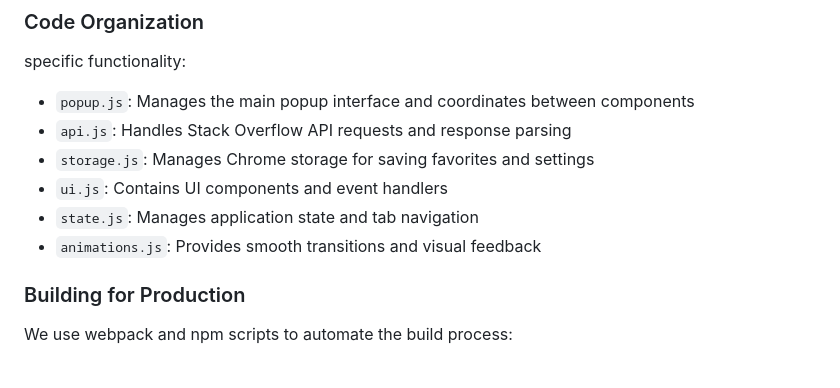
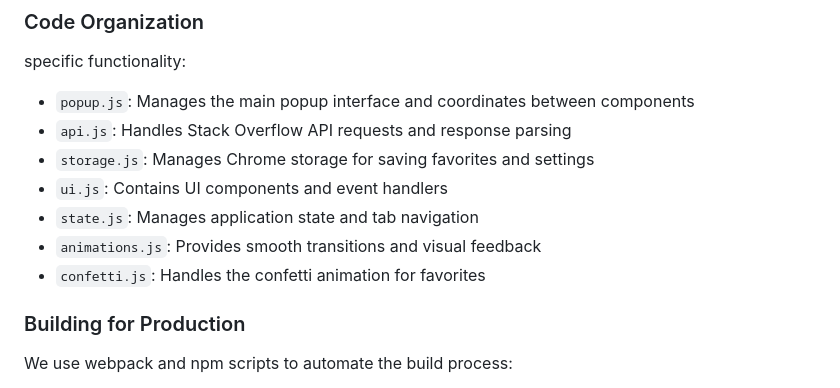
Before and after one commit to belhedianwer/stack-overflow-explorer, a Markdown page: README.md, the part around the change. Rendered like a GitHub page.

```diff
--- a/README.md
+++ b/README.md
@@ -80,6 +80,7 @@ specific functionality:
   - `ui.js`: Contains UI components and event handlers
   - `state.js`: Manages application state and tab navigation
   - `animations.js`: Provides smooth transitions and visual feedback
+  - `confetti.js`: Handles the confetti animation for favorites
 
 ### Building for Production
 
```
